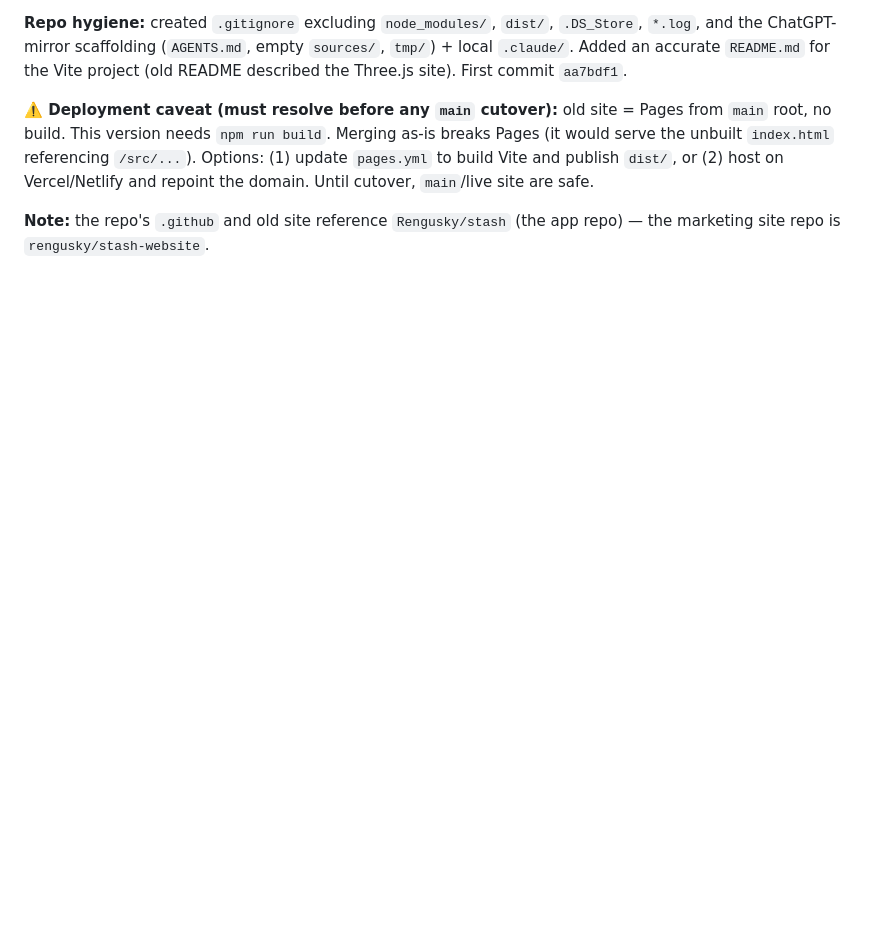
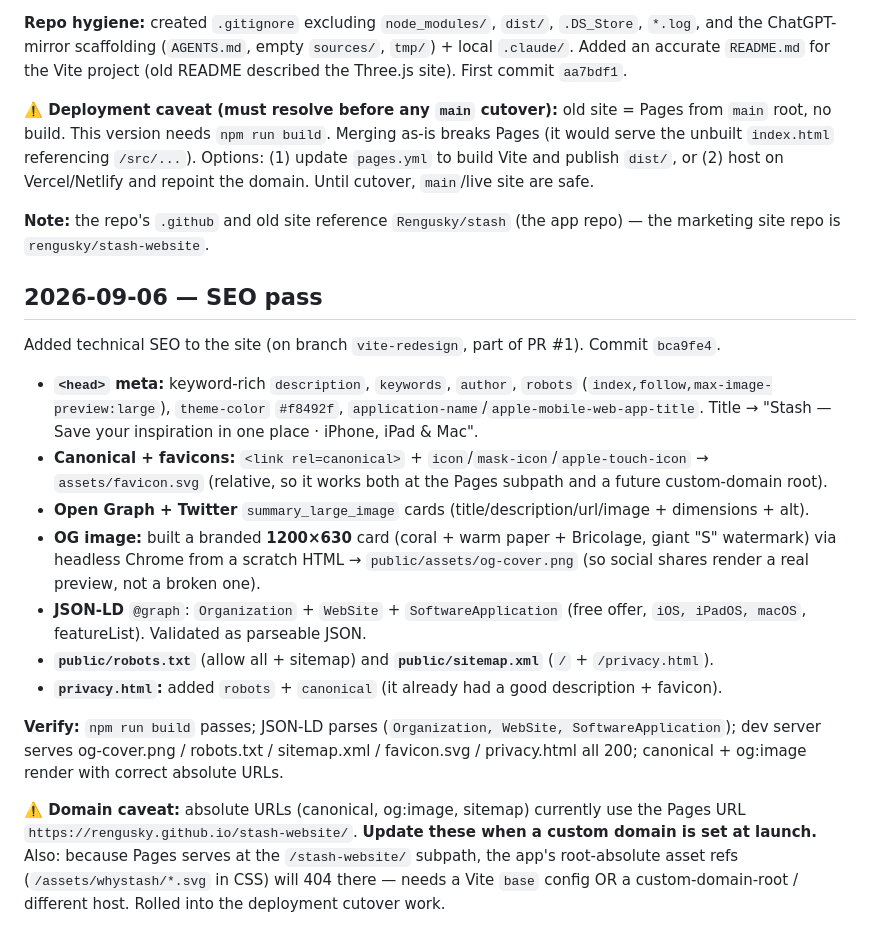
Before and after one commit to rengusky/stash-website, a Markdown page: PROJECT_LOG.md, the part around the change. GitHub-like rendering; blank space fills up the shorter version.

Commit message:
Log SEO pass
Co-Authored-By: Claude Opus 4.8 <noreply@anthropic.com>

```diff
--- a/PROJECT_LOG.md
+++ b/PROJECT_LOG.md
@@ -118,3 +118,18 @@ Symptom: the "Bricolage Grotesque" title font wasn't showing even though the CSS
 **⚠️ Deployment caveat (must resolve before any `main` cutover):** old site = Pages from `main` root, no build. This version needs `npm run build`. Merging as-is breaks Pages (it would serve the unbuilt `index.html` referencing `/src/...`). Options: (1) update `pages.yml` to build Vite and publish `dist/`, or (2) host on Vercel/Netlify and repoint the domain. Until cutover, `main`/live site are safe.
 
 **Note:** the repo's `.github` and old site reference `Rengusky/stash` (the app repo) — the marketing site repo is `rengusky/stash-website`.
+
+## 2026-09-06 — SEO pass
+Added technical SEO to the site (on branch `vite-redesign`, part of PR #1). Commit `bca9fe4`.
+
+- **`<head>` meta:** keyword-rich `description`, `keywords`, `author`, `robots` (`index,follow,max-image-preview:large`), `theme-color` `#f8492f`, `application-name`/`apple-mobile-web-app-title`. Title → "Stash — Save your inspiration in one place · iPhone, iPad & Mac".
+- **Canonical + favicons:** `<link rel=canonical>` + `icon`/`mask-icon`/`apple-touch-icon` → `assets/favicon.svg` (relative, so it works both at the Pages subpath and a future custom-domain root).
+- **Open Graph + Twitter** `summary_large_image` cards (title/description/url/image + dimensions + alt).
+- **OG image:** built a branded **1200×630** card (coral + warm paper + Bricolage, giant "S" watermark) via headless Chrome from a scratch HTML → `public/assets/og-cover.png` (so social shares render a real preview, not a broken one).
+- **JSON-LD** `@graph`: `Organization` + `WebSite` + `SoftwareApplication` (free offer, `iOS, iPadOS, macOS`, featureList). Validated as parseable JSON.
+- **`public/robots.txt`** (allow all + sitemap) and **`public/sitemap.xml`** (`/` + `/privacy.html`).
+- **`privacy.html`:** added `robots` + `canonical` (it already had a good description + favicon).
+
+**Verify:** `npm run build` passes; JSON-LD parses (`Organization, WebSite, SoftwareApplication`); dev server serves og-cover.png / robots.txt / sitemap.xml / favicon.svg / privacy.html all 200; canonical + og:image render with correct absolute URLs.
+
+**⚠️ Domain caveat:** absolute URLs (canonical, og:image, sitemap) currently use the Pages URL `https://rengusky.github.io/stash-website/`. **Update these when a custom domain is set at launch.** Also: because Pages serves at the `/stash-website/` subpath, the app's root-absolute asset refs (`/assets/whystash/*.svg` in CSS) will 404 there — needs a Vite `base` config OR a custom-domain-root / different host. Rolled into the deployment cutover work.
```
